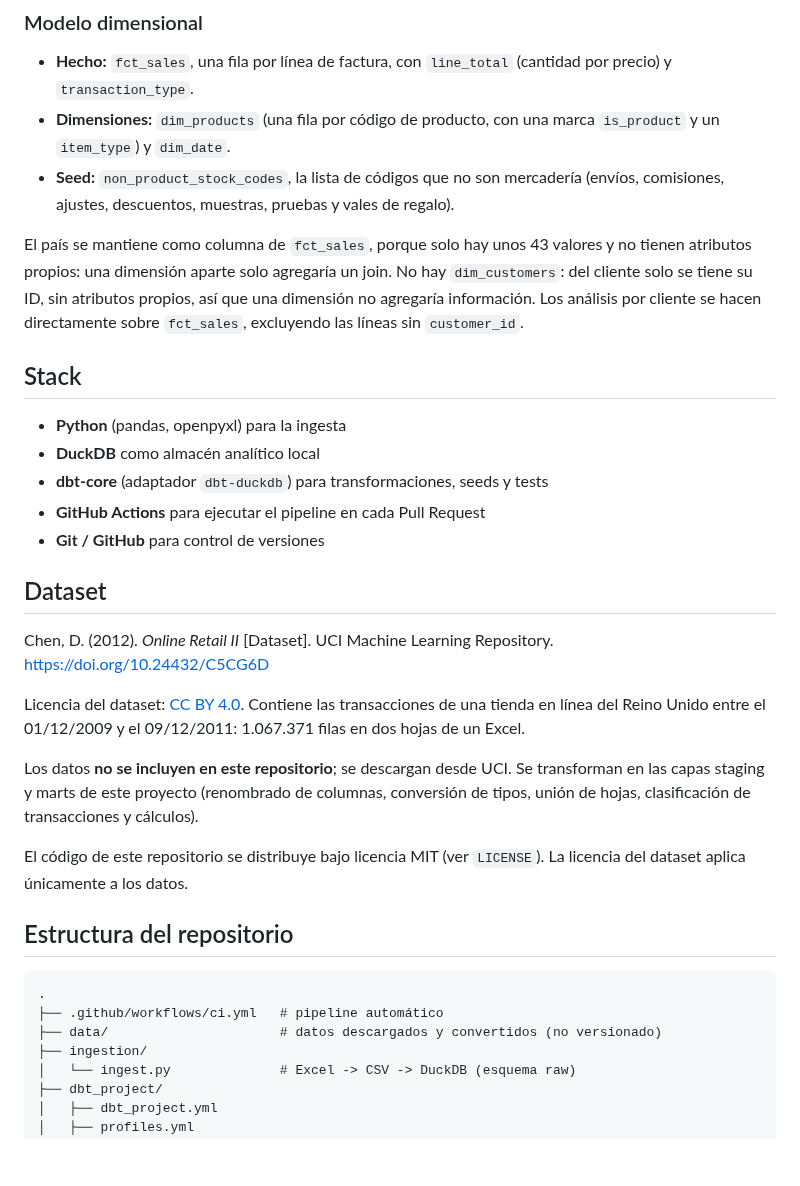
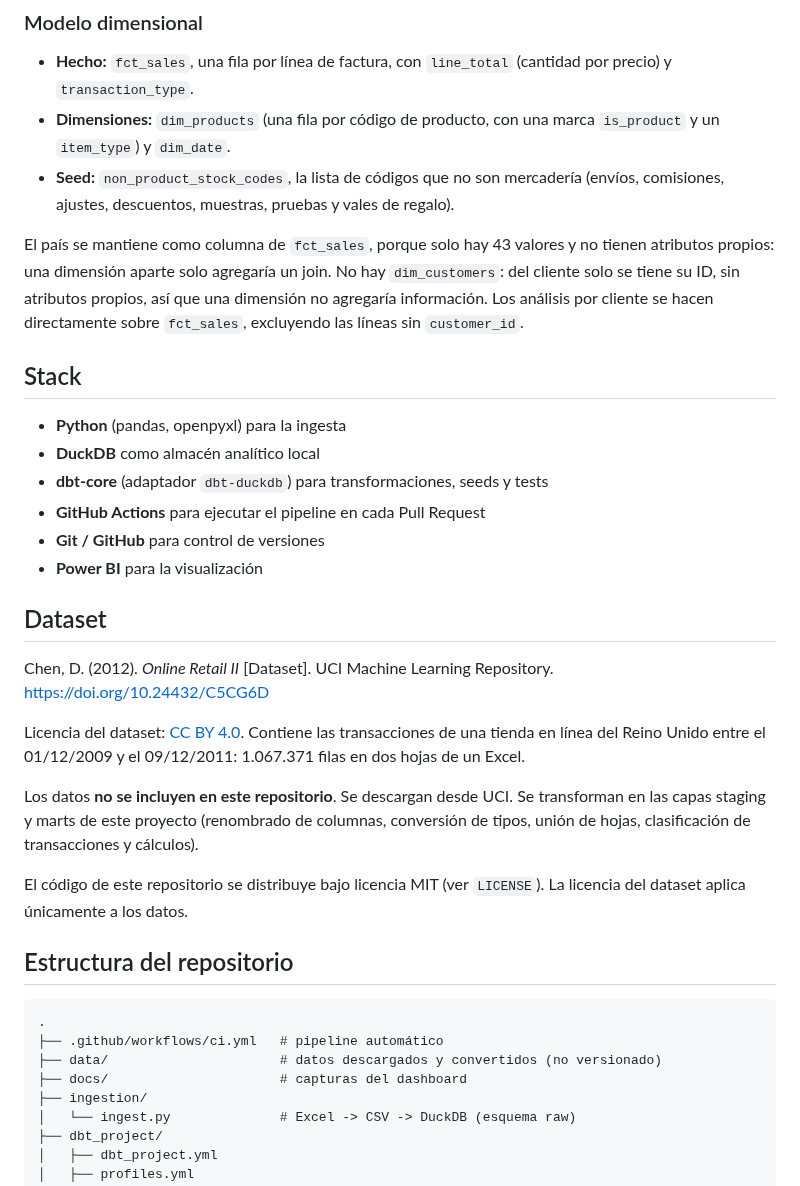
Before and after one commit to LuisEnrique98/retail-sales-dbt-duckdb, a Markdown page: README.md, the part around one of its changes. Rendered like a GitHub page; blank space fills up the shorter version.

```diff
--- a/README.md
+++ b/README.md
@@ -42,7 +42,7 @@ flowchart LR
 - **Dimensiones:** `dim_products` (una fila por código de producto, con una marca `is_product` y un `item_type`) y `dim_date`.
 - **Seed:** `non_product_stock_codes`, la lista de códigos que no son mercadería (envíos, comisiones, ajustes, descuentos, muestras, pruebas y vales de regalo).
 
-El país se mantiene como columna de `fct_sales`, porque solo hay unos 43 valores y no tienen atributos propios: una dimensión aparte solo agregaría un join. No hay `dim_customers`: del cliente solo se tiene su ID, sin atributos propios, así que una dimensión no agregaría información. Los análisis por cliente se hacen directamente sobre `fct_sales`, excluyendo las líneas sin `customer_id`.
+El país se mantiene como columna de `fct_sales`, porque solo hay 43 valores y no tienen atributos propios: una dimensión aparte solo agregaría un join. No hay `dim_customers`: del cliente solo se tiene su ID, sin atributos propios, así que una dimensión no agregaría información. Los análisis por cliente se hacen directamente sobre `fct_sales`, excluyendo las líneas sin `customer_id`.
 
 ## Stack
 
@@ -51,6 +51,7 @@ El país se mantiene como columna de `fct_sales`, porque solo hay unos 43 valore
 - **dbt-core** (adaptador `dbt-duckdb`) para transformaciones, seeds y tests
 - **GitHub Actions** para ejecutar el pipeline en cada Pull Request
 - **Git / GitHub** para control de versiones
+- **Power BI** para la visualización
 
 ## Dataset
 
@@ -58,7 +59,7 @@ Chen, D. (2012). *Online Retail II* [Dataset]. UCI Machine Learning Repository.
 
 Licencia del dataset: [CC BY 4.0](https://creativecommons.org/licenses/by/4.0/). Contiene las transacciones de una tienda en línea del Reino Unido entre el 01/12/2009 y el 09/12/2011: 1.067.371 filas en dos hojas de un Excel.
 
-Los datos **no se incluyen en este repositorio**; se descargan desde UCI. Se transforman en las capas staging y marts de este proyecto (renombrado de columnas, conversión de tipos, unión de hojas, clasificación de transacciones y cálculos).
+Los datos **no se incluyen en este repositorio**. Se descargan desde UCI. Se transforman en las capas staging y marts de este proyecto (renombrado de columnas, conversión de tipos, unión de hojas, clasificación de transacciones y cálculos).
 
 El código de este repositorio se distribuye bajo licencia MIT (ver `LICENSE`). La licencia del dataset aplica únicamente a los datos.
 
@@ -68,6 +69,7 @@ El código de este repositorio se distribuye bajo licencia MIT (ver `LICENSE`).
 .
 ├── .github/workflows/ci.yml   # pipeline automático
 ├── data/                      # datos descargados y convertidos (no versionado)
+├── docs/                      # capturas del dashboard
 ├── ingestion/
 │   └── ingest.py              # Excel -> CSV -> DuckDB (esquema raw)
 ├── dbt_project/
```
Also changed, not shown: other parts of README.md (+23 -7 lines), docs/dashboard.png (added).
